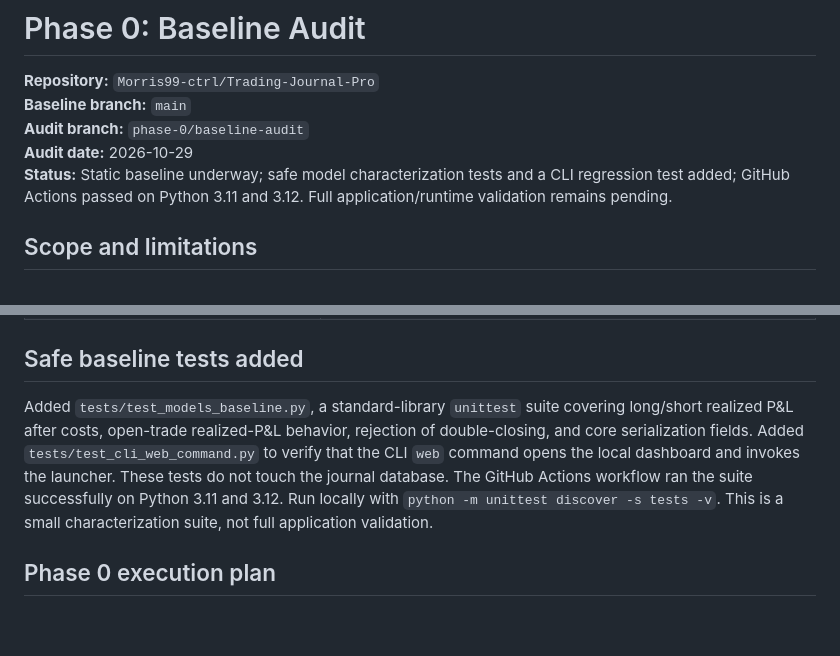
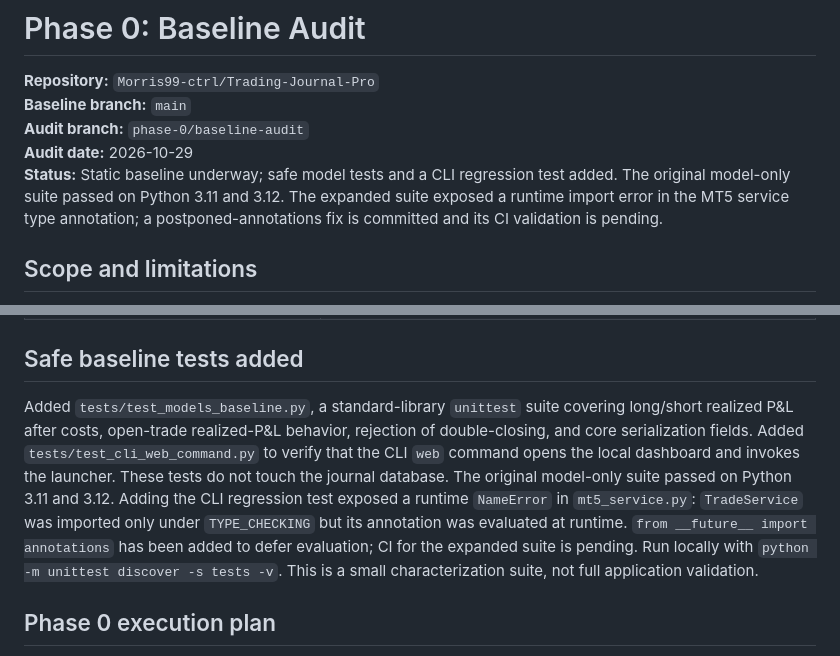
Before and after one commit to Morris99-ctrl/Trading-Journal-Pro, a Markdown page: docs/PHASE_0_BASELINE.md, 2 parts joined by grey strips. Drawn GitHub-style; blank space fills up the shorter version.

Commit message:
docs: record expanded test finding and pending validation

```diff
--- a/docs/PHASE_0_BASELINE.md
+++ b/docs/PHASE_0_BASELINE.md
@@ -4,7 +4,7 @@
 **Baseline branch:** `main`
 **Audit branch:** `phase-0/baseline-audit`
 **Audit date:** 2026-10-29
-**Status:** Static baseline underway; safe model characterization tests and a CLI regression test added; GitHub Actions passed on Python 3.11 and 3.12. Full application/runtime validation remains pending.
+**Status:** Static baseline underway; safe model tests and a CLI regression test added. The original model-only suite passed on Python 3.11 and 3.12. The expanded suite exposed a runtime import error in the MT5 service type annotation; a postponed-annotations fix is committed and its CI validation is pending.
 
 ## Scope and limitations
 
@@ -54,7 +54,7 @@ Root modules/files include `main.py`, `web_app.py`, `ui.py`, `cli.py`, `models.p
 
 ## Safe baseline tests added
 
-Added `tests/test_models_baseline.py`, a standard-library `unittest` suite covering long/short realized P&L after costs, open-trade realized-P&L behavior, rejection of double-closing, and core serialization fields. Added `tests/test_cli_web_command.py` to verify that the CLI `web` command opens the local dashboard and invokes the launcher. These tests do not touch the journal database. The GitHub Actions workflow ran the suite successfully on Python 3.11 and 3.12. Run locally with `python -m unittest discover -s tests -v`. This is a small characterization suite, not full application validation.
+Added `tests/test_models_baseline.py`, a standard-library `unittest` suite covering long/short realized P&L after costs, open-trade realized-P&L behavior, rejection of double-closing, and core serialization fields. Added `tests/test_cli_web_command.py` to verify that the CLI `web` command opens the local dashboard and invokes the launcher. These tests do not touch the journal database. The original model-only suite passed on Python 3.11 and 3.12. Adding the CLI regression test exposed a runtime `NameError` in `mt5_service.py`: `TradeService` was imported only under `TYPE_CHECKING` but its annotation was evaluated at runtime. `from __future__ import annotations` has been added to defer evaluation; CI for the expanded suite is pending. Run locally with `python -m unittest discover -s tests -v`. This is a small characterization suite, not full application validation.
 
 ## Phase 0 execution plan
 
```
